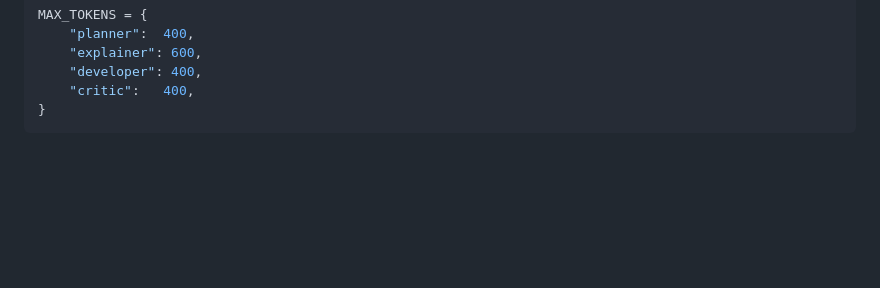
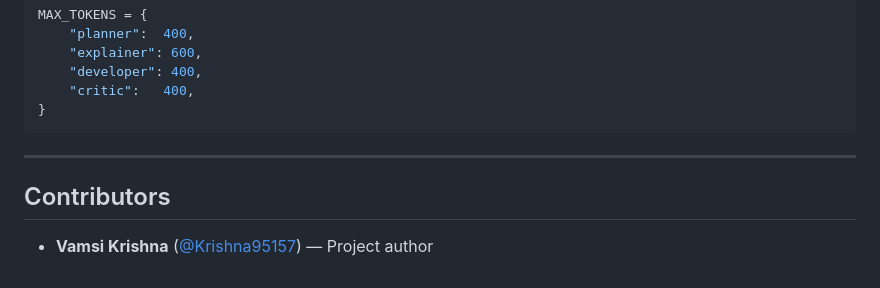
Before and after one commit to Krishna95157/agent_tutor_ai, a Markdown page: README.md, the part around the change. Drawn GitHub-style; blank space fills up the shorter version.

Commit message:
Add contributors section to README

````diff
--- a/README.md
+++ b/README.md
@@ -285,3 +285,9 @@ MAX_TOKENS = {
     "critic":   400,
 }
 ```
+
+---
+
+## Contributors
+
+- **Vamsi Krishna** ([@Krishna95157](https://github.com/Krishna95157)) — Project author
````
